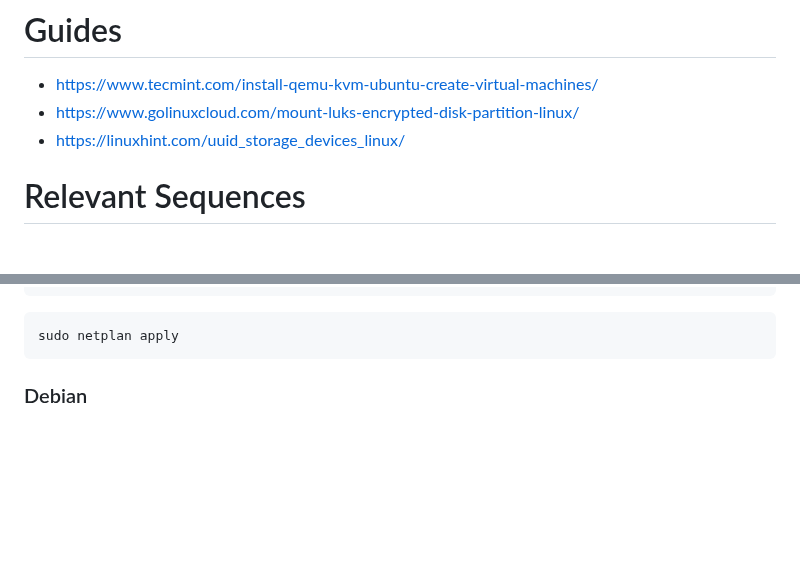
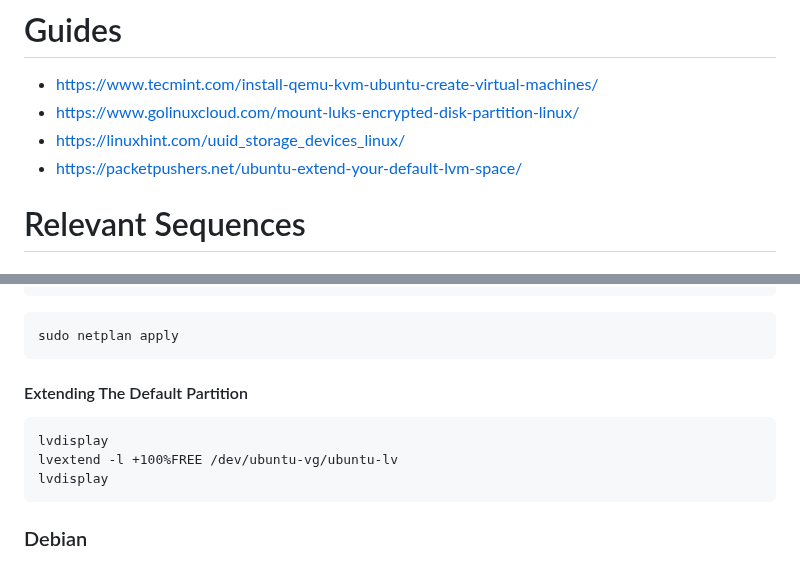
Before and after one commit to mvanwinkleias/blog_posts, a Markdown page: 2023-06-20-vms_and_encryption/2023-06-20-vms_and_encryption.md, 2 parts joined by grey strips. GitHub-like rendering; blank space fills up the shorter version.

Commit message:
progress

````diff
--- a/2023-06-20-vms_and_encryption/2023-06-20-vms_and_encryption.md
+++ b/2023-06-20-vms_and_encryption/2023-06-20-vms_and_encryption.md
@@ -3,6 +3,7 @@
 * https://www.tecmint.com/install-qemu-kvm-ubuntu-create-virtual-machines/
 * https://www.golinuxcloud.com/mount-luks-encrypted-disk-partition-linux/
 * https://linuxhint.com/uuid_storage_devices_linux/
+* https://packetpushers.net/ubuntu-extend-your-default-lvm-space/
 
 # Relevant Sequences
 
@@ -178,6 +179,14 @@ network:
 ```
 sudo netplan apply
 ```
+
+#### Extending The Default Partition
+
+```
+lvdisplay
+lvextend -l +100%FREE /dev/ubuntu-vg/ubuntu-lv
+lvdisplay
+```
 ### Debian
 
 #### Static Networking
````
